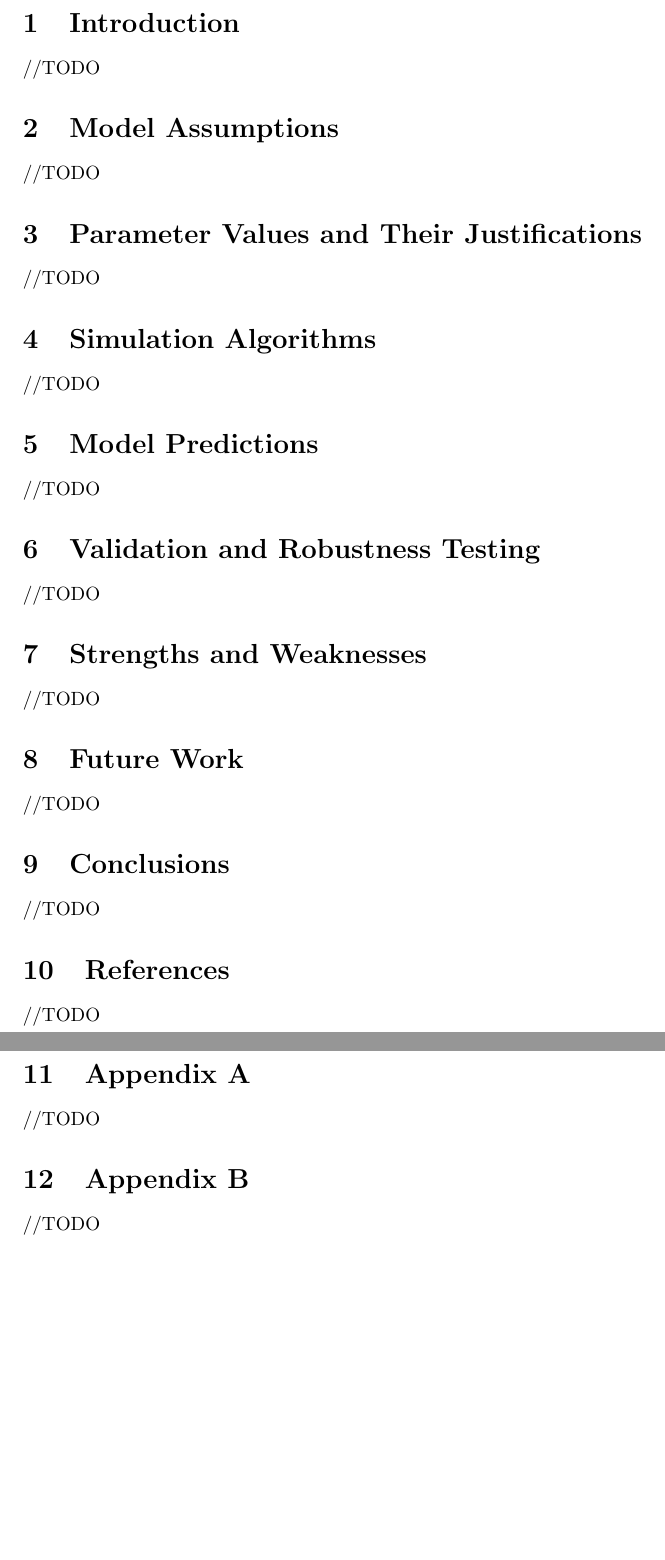
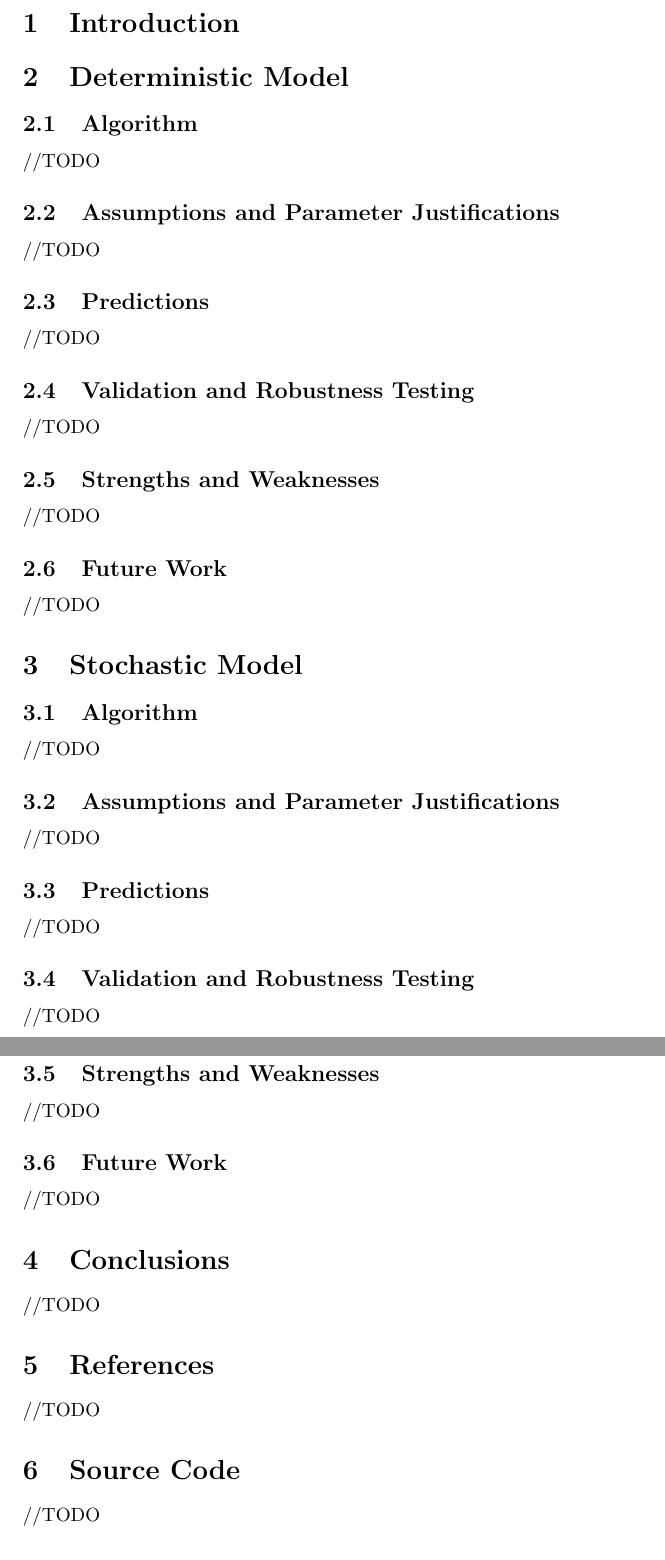
Before and after one commit to PapaCharlie/MATH3610-PROJ1, a LaTeX document (final_submission/manuscript.tex): two parts of pages 2 and 3 of 3, joined at a grey line, cut so that both start at the same text, the shorter picture padded with empty space. Compiled offline with pdfLaTeX.

Commit message:
updated manuscript template

```diff
--- a/final_submission/manuscript.tex
+++ b/final_submission/manuscript.tex
@@ -9,28 +9,40 @@
 \maketitle
 
 \section{Introduction}
+
+\section{Deterministic Model}
+\subsection{Algorithm}
 	//TODO
-\section{Model Assumptions}
+\subsection{Assumptions and Parameter Justifications}
 	//TODO
-\section{Parameter Values and Their Justifications}
+\subsection{Predictions}
 	//TODO
-\section{Simulation Algorithms}
+\subsection{Validation and Robustness Testing}
 	//TODO
-\section{Model Predictions}
+\subsection{Strengths and Weaknesses}
 	//TODO
-\section{Validation and Robustness Testing}
+\subsection{Future Work}
 	//TODO
-\section{Strengths and Weaknesses}
+
+\section{Stochastic Model}
+\subsection{Algorithm}
 	//TODO
-\section{Future Work}
+\subsection{Assumptions and Parameter Justifications}
 	//TODO
+\subsection{Predictions}
+	//TODO
+\subsection{Validation and Robustness Testing}
+	//TODO
+\subsection{Strengths and Weaknesses}
+	//TODO
+\subsection{Future Work}
+	//TODO
+
 \section{Conclusions}
 	//TODO
 \section{References}
 	//TODO
-\section{Appendix A}
-	//TODO
-\section{Appendix B}
+\section{Source Code}
 	//TODO
 \section{Individual Contributions}
 	//TODO
```
